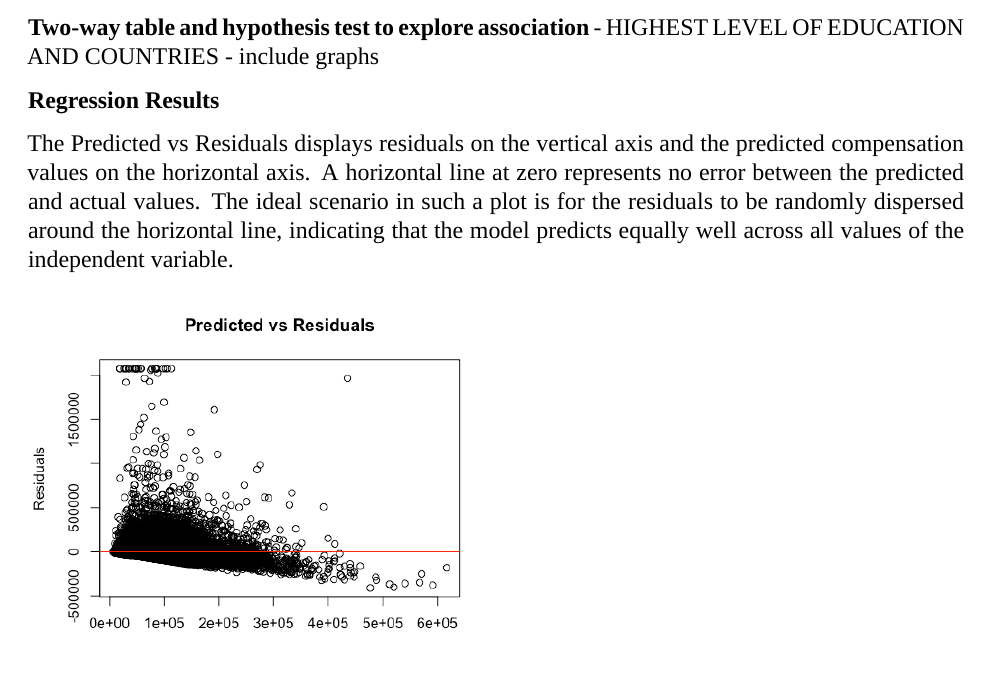
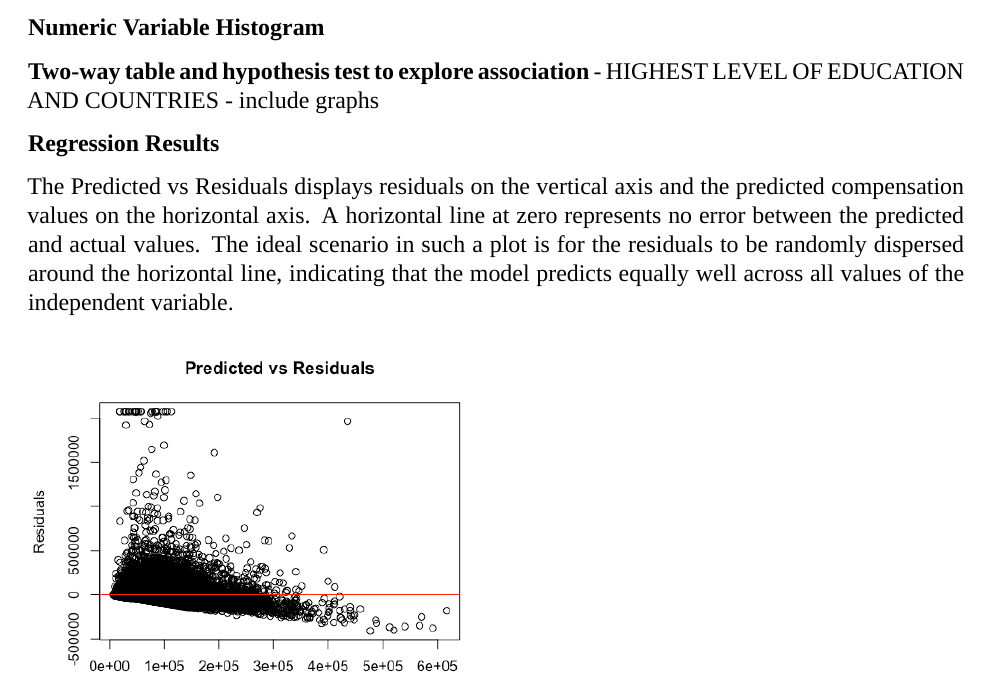
Before and after one commit to JohnBenson-macq/STAT8101_Group_Assignment, an R Markdown document (Group_Project.Rmd): part of page 12 of 15, cut at the place of the change. Rendered offline with R 4.5, knitr and Pandoc, then LaTeX, with nearby package versions; a font, style sheet, LaTeX package, included part or bibliography that could not be used is replaced or left out.

Commit message:
Update Group_Project.Rmd

```diff
--- a/Group_Project.Rmd
+++ b/Group_Project.Rmd
@@ -266,6 +266,9 @@ The cross-validation process for Lasso regression involved tuning the lambda par
 
 ![Alt text](cross_validation_results.png){width=50% height=50%}
 
+**Numeric Variable Histogram**
+
+
 
 **Two-way table and hypothesis test to explore association**
 - HIGHEST LEVEL OF EDUCATION AND COUNTRIES
```
